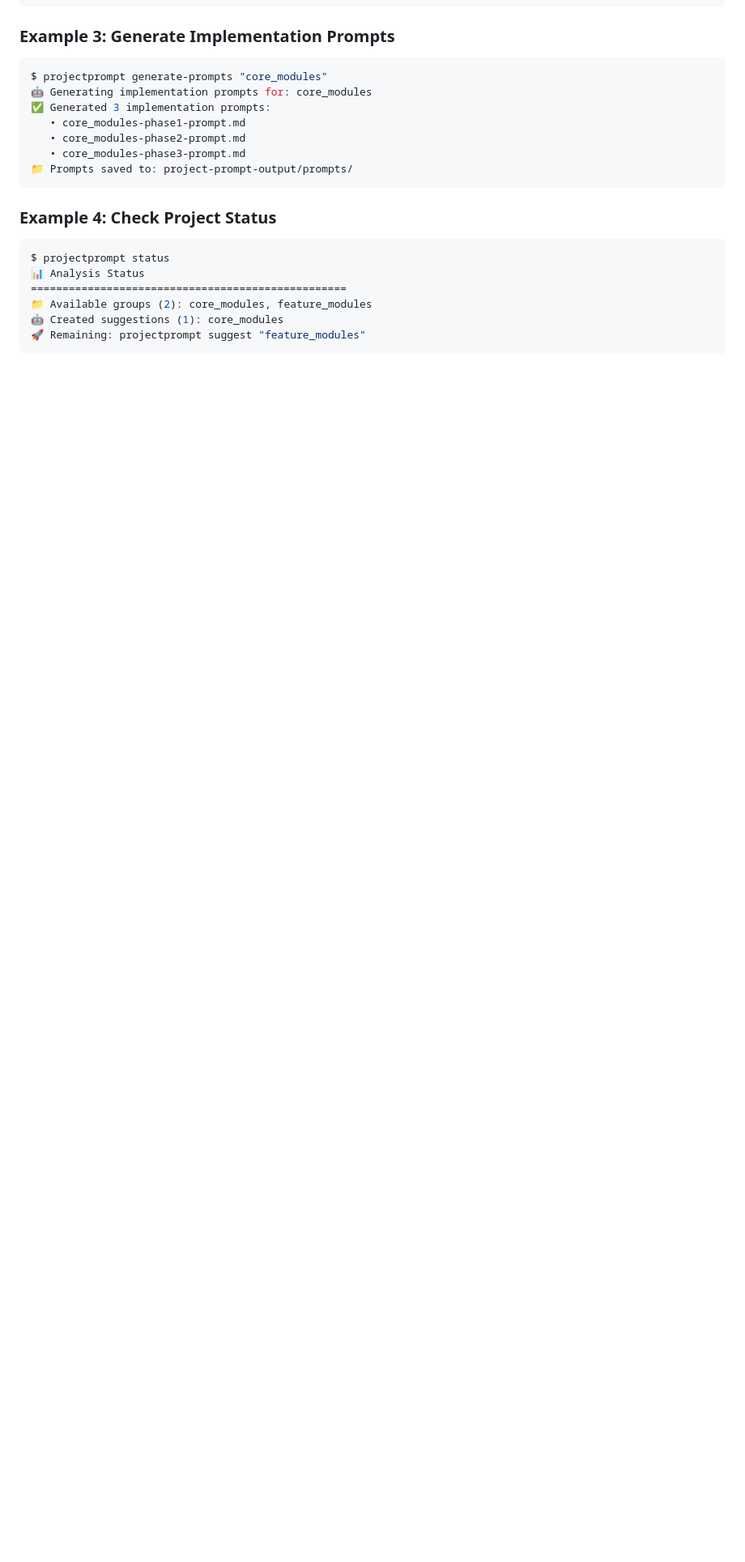
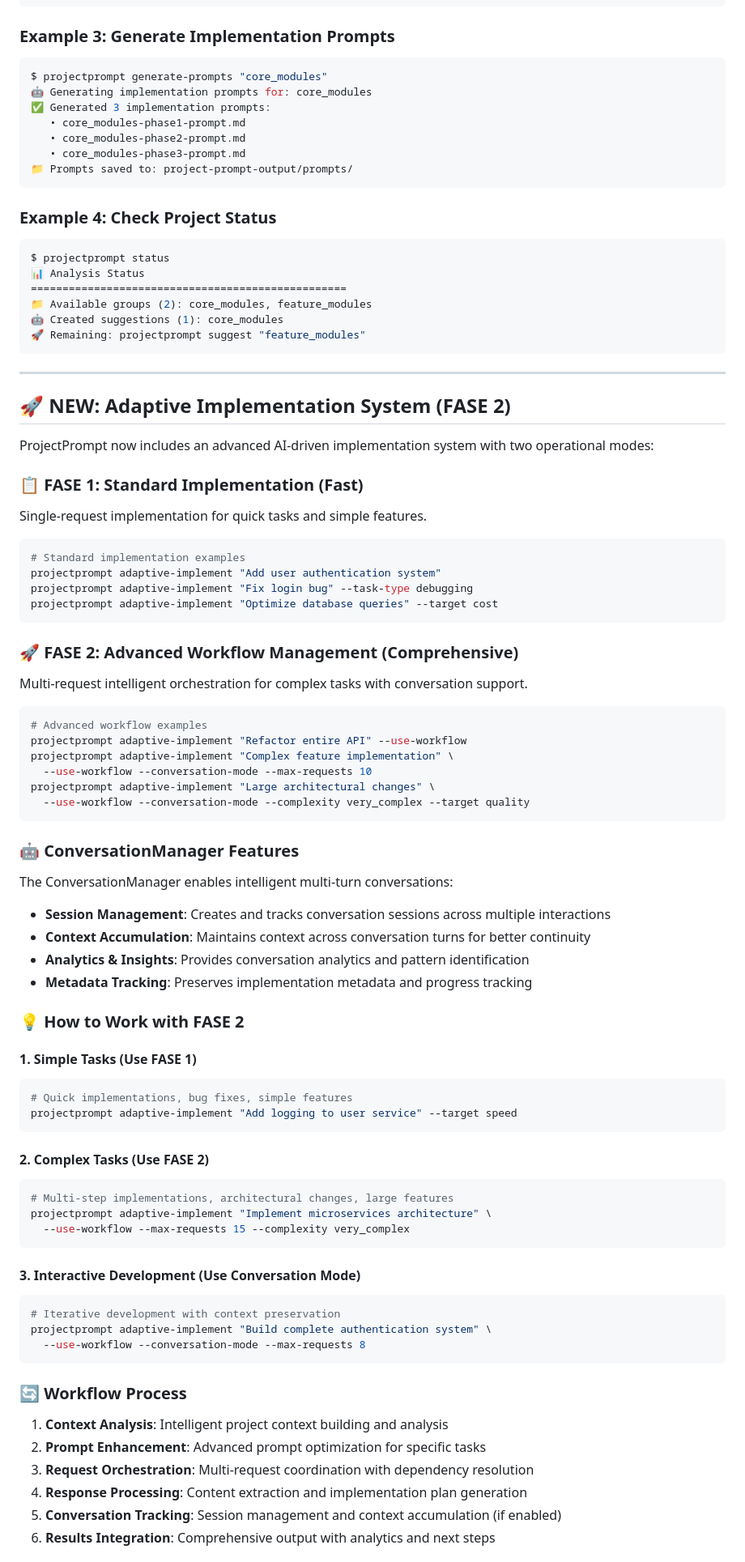
Before and after one commit to Dixter999/project-prompt, a Markdown page: README.md, the part around the change printed below. Shown: that part at 81% size. GitHub-like rendering; blank space fills up the shorter version.

````diff
--- a/README.md
+++ b/README.md
@@ -373,3 +388,71 @@ $ projectprompt status
 📁 Available groups (2): core_modules, feature_modules
 🤖 Created suggestions (1): core_modules
 🚀 Remaining: projectprompt suggest "feature_modules"
+```
+
+---
+
+## 🚀 NEW: Adaptive Implementation System (FASE 2)
+
+ProjectPrompt now includes an advanced AI-driven implementation system with two operational modes:
+
+### 📋 FASE 1: Standard Implementation (Fast)
+Single-request implementation for quick tasks and simple features.
+
+```bash
+# Standard implementation examples
+projectprompt adaptive-implement "Add user authentication system"
+projectprompt adaptive-implement "Fix login bug" --task-type debugging
+projectprompt adaptive-implement "Optimize database queries" --target cost
+```
+
+### 🚀 FASE 2: Advanced Workflow Management (Comprehensive)
+Multi-request intelligent orchestration for complex tasks with conversation support.
+
+```bash
+# Advanced workflow examples
+projectprompt adaptive-implement "Refactor entire API" --use-workflow
+projectprompt adaptive-implement "Complex feature implementation" \
+  --use-workflow --conversation-mode --max-requests 10
+projectprompt adaptive-implement "Large architectural changes" \
+  --use-workflow --conversation-mode --complexity very_complex --target quality
+```
+
+### 🤖 ConversationManager Features
+The ConversationManager enables intelligent multi-turn conversations:
+
+- **Session Management**: Creates and tracks conversation sessions across multiple interactions
+- **Context Accumulation**: Maintains context across conversation turns for better continuity
+- **Analytics & Insights**: Provides conversation analytics and pattern identification
+- **Metadata Tracking**: Preserves implementation metadata and progress tracking
+
+### 💡 How to Work with FASE 2
+
+#### 1. Simple Tasks (Use FASE 1)
+```bash
+# Quick implementations, bug fixes, simple features
+projectprompt adaptive-implement "Add logging to user service" --target speed
+```
+
+#### 2. Complex Tasks (Use FASE 2)
+```bash
+# Multi-step implementations, architectural changes, large features
+projectprompt adaptive-implement "Implement microservices architecture" \
+  --use-workflow --max-requests 15 --complexity very_complex
+```
+
+#### 3. Interactive Development (Use Conversation Mode)
+```bash
+# Iterative development with context preservation
+projectprompt adaptive-implement "Build complete authentication system" \
+  --use-workflow --conversation-mode --max-requests 8
+```
+
+### 🔄 Workflow Process
+1. **Context Analysis**: Intelligent project context building and analysis
+2. **Prompt Enhancement**: Advanced prompt optimization for specific tasks
+3. **Request Orchestration**: Multi-request coordination with dependency resolution
+4. **Response Processing**: Content extraction and implementation plan generation
+5. **Conversation Tracking**: Session management and context accumulation (if enabled)
+6. **Results Integration**: Comprehensive output with analytics and next steps
+
````
Also changed, not shown: other parts of README.md (+45 -0 lines), FASE2_IMPLEMENTATION_SUMMARY.md (deleted, +0 -201 lines).
